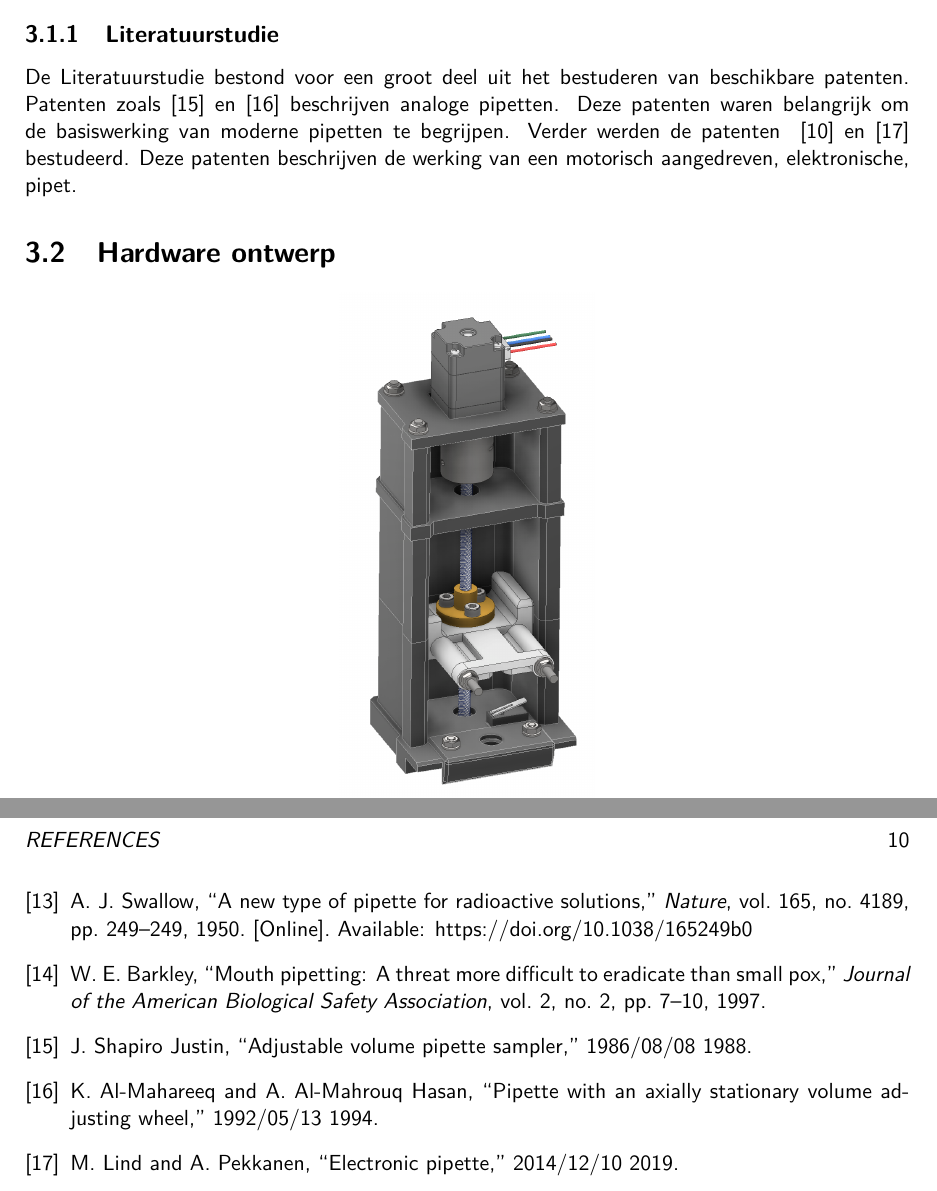
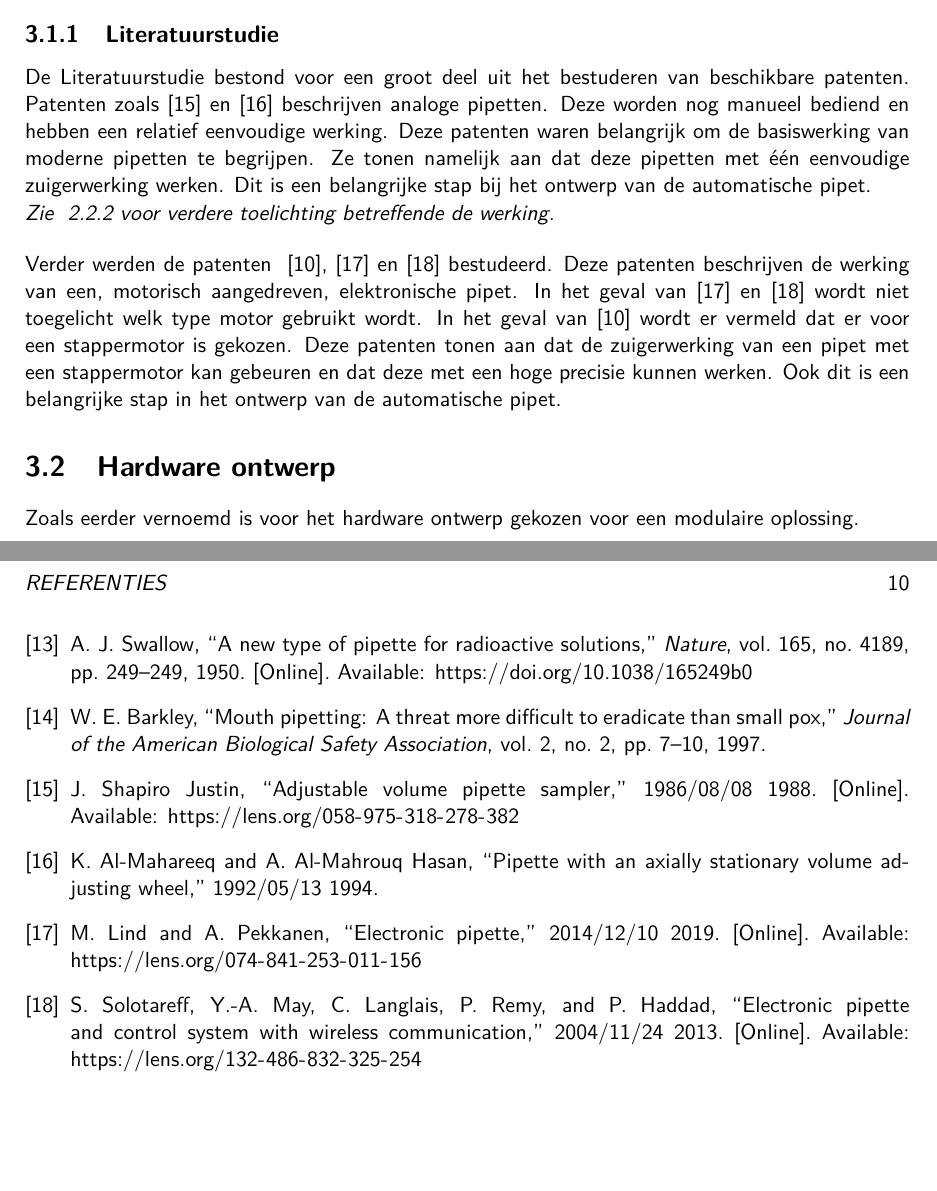
Before and after one commit to SybeDeBacker/BAP-Thesis-LaTeX, a LaTeX thesis (thesis.tex, which reads chapters/03_methodology.tex, references.bib, style.sty): two parts of pages 9 and 14 of 14, joined at a grey line, cut so that both start at the same text, the shorter picture padded with empty space. Compiled offline with pdfLaTeX.

Commit message:
03_Methodology

```diff
--- a/chapters/03_methodology.tex
+++ b/chapters/03_methodology.tex
@@ -4,7 +4,9 @@ In dit hoofdstuk wordt het ontwerp en de realisatie van de ontworpen pipet bespr
 \subsection{Literatuurstudie}
-De Literatuurstudie bestond voor een groot deel uit het bestuderen van beschikbare patenten. Patenten zoals\ \cite{RN16} en\ \cite{RN17} beschrijven analoge pipetten. Deze patenten waren belangrijk om de basiswerking van moderne pipetten te begrijpen.
-Verder werden de patenten \ \cite{RN35} en\ \cite{RN36} bestudeerd. Deze patenten beschrijven de werking van een motorisch aangedreven, elektronische, pipet.
+De Literatuurstudie bestond voor een groot deel uit het bestuderen van beschikbare patenten. Patenten zoals\ \cite{RN16} en\ \cite{RN17} beschrijven analoge pipetten. Deze worden nog manueel bediend en hebben een relatief eenvoudige werking. Deze patenten waren belangrijk om de basiswerking van moderne pipetten te begrijpen. Ze tonen namelijk aan dat deze pipetten met één eenvoudige zuigerwerking werken. Dit is een belangrijke stap bij het ontwerp van de automatische pipet.
+\\\textit{Zie \autoref{sec: Analoge pipetten} voor verdere toelichting betreffende de werking.}
+\\[12pt]Verder werden de patenten \ \cite{RN35},\ \cite{RN36} en\ \cite{RN38} bestudeerd. Deze patenten beschrijven de werking van een, motorisch aangedreven, elektronische pipet. In het geval van\ \cite{RN36} en\ \cite{RN38} wordt niet toegelicht welk type motor gebruikt wordt. In het geval van\ \cite{RN35} wordt er vermeld dat er voor een stappermotor is gekozen. Deze patenten tonen aan dat de zuigerwerking van een pipet met een stappermotor kan gebeuren en dat deze met een hoge precisie kunnen werken. Ook dit is een belangrijke stap in het ontwerp van de automatische pipet.
 \section{Hardware ontwerp}
+Zoals eerder vernoemd is voor het hardware ontwerp gekozen voor een modulaire oplossing.
 \begin{center}
     \includegraphics[height=9cm]{figures/FullModel.png}
 \end{center}
--- a/references.bib
+++ b/references.bib
@@ -288,3 +291,7 @@ INTEGRA BIOSCIENCES CORP},
    title = {Five Challenges in Plate Assays that Can Be Mastered by the Right Choice of Pipetting Tool},
    type = {Journal Article}
 }
+
+@misc{RN38,
+   author = {Solotareff, Stephane and May, Yves-Andre and Langlais, Christian and Remy, Philippe and Haddad, Patrick},
+   title = {Electronic pipette and control system with wireless communication},
@@ -290,0 +303,3 @@ INTEGRA BIOSCIENCES CORP},
+   year = {2013},
+   type = {Patent}
+}
--- a/style.sty
+++ b/style.sty
@@ -118,7 +119,8 @@
             citecolor=black,
             pdftitle={MSc UoR Computer Science Report},
             }
-
+\renewcommand{\sectionautorefname}{}
+\renewcommand{\subsectionautorefname}{}
 %%-------------------------------------
 %% Bibliography/References settings   - Harvard Style was used in this report
 %%-------------------------------------
@@ -131,7 +133,7 @@
 \bibliographystyle{IEEEtran}
 
 \usepackage[nottoc]{tocbibind}  % ensure references are included in TOC
-\renewcommand{\bibname}{References} % DO NOT remove or switch off
+\renewcommand{\bibname}{Referenties} % DO NOT remove or switch off
 
 %%-------------------------------------
 %% Appendix settings
```
Also changed, not shown: chapters/02_literature.tex (+1 -1 lines), Thesis.bbl, Thesis.pdf, figures/CarriageDemonstration.png (added), figures/GuidesDemonstration.png (added), chapters/03_methodology.tex (2 more changed lines), references.bib (8 more changed lines), style.sty (1 more changed lines), 8 other files.
